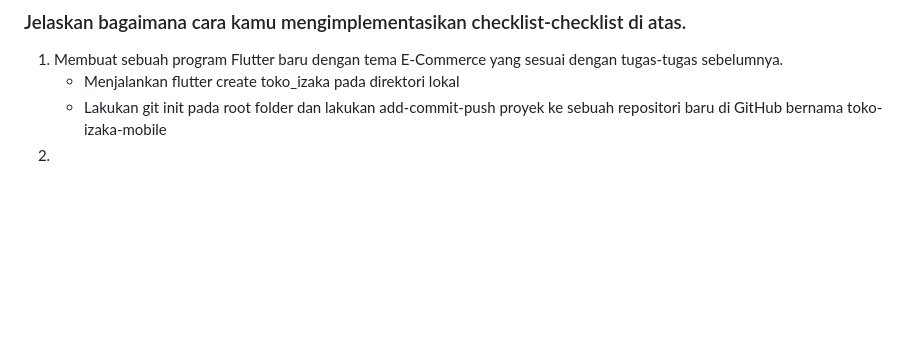
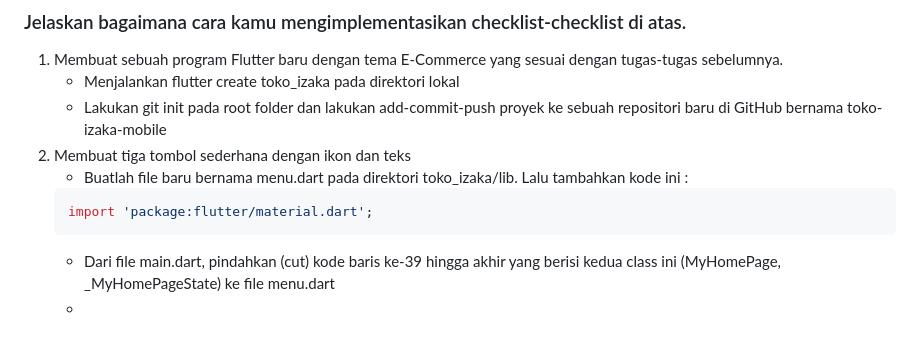
Before and after one commit to Adiieeee/toko-izaka-mobile, a Markdown page: README.md, the part around the change. GitHub-like rendering; blank space fills up the shorter version.

````diff
--- a/README.md
+++ b/README.md
@@ -41,4 +41,10 @@
 1. Membuat sebuah program Flutter baru dengan tema E-Commerce yang sesuai dengan tugas-tugas sebelumnya.
    - Menjalankan flutter create toko_izaka pada direktori lokal
    - Lakukan git init pada root folder dan lakukan add-commit-push proyek ke sebuah repositori baru di GitHub bernama toko-izaka-mobile
-2.
+2. Membuat tiga tombol sederhana dengan ikon dan teks
+   - Buatlah file baru bernama menu.dart pada direktori toko_izaka/lib. Lalu tambahkan kode ini :
+   ```dart
+   import 'package:flutter/material.dart';
+   ```
+   - Dari file main.dart, pindahkan (cut) kode baris ke-39 hingga akhir yang berisi kedua class ini (MyHomePage, _MyHomePageState) ke file menu.dart
+   -
````
